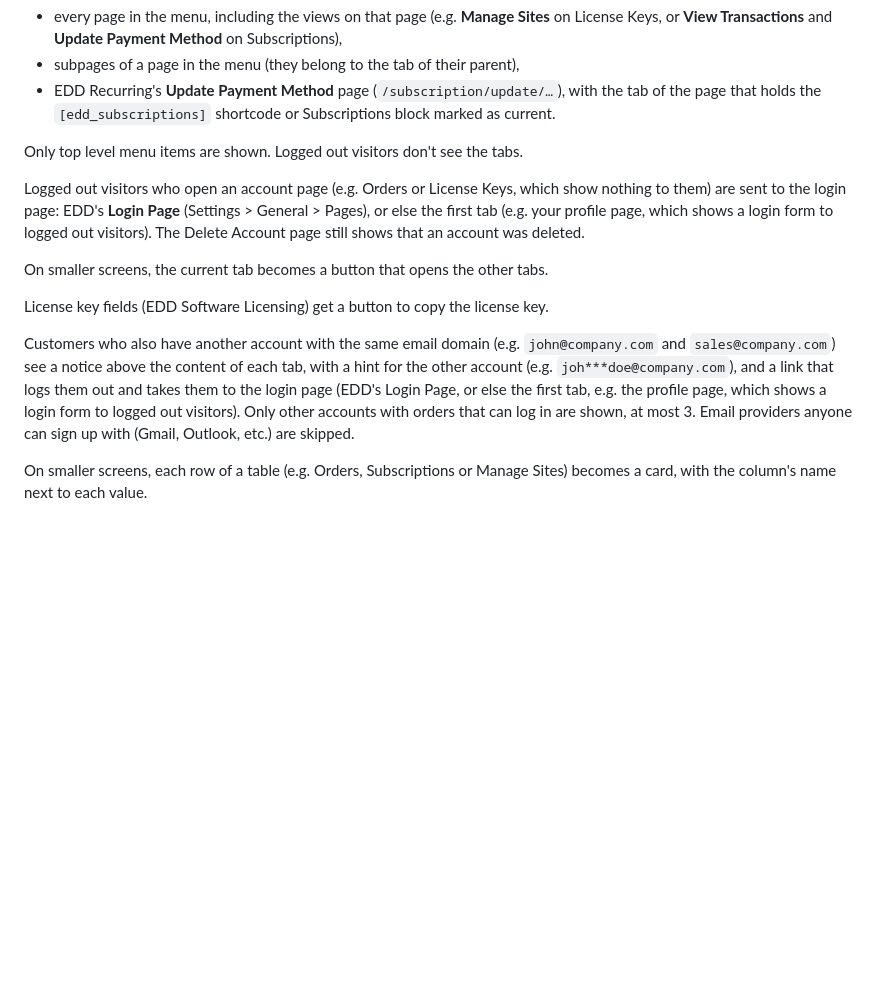
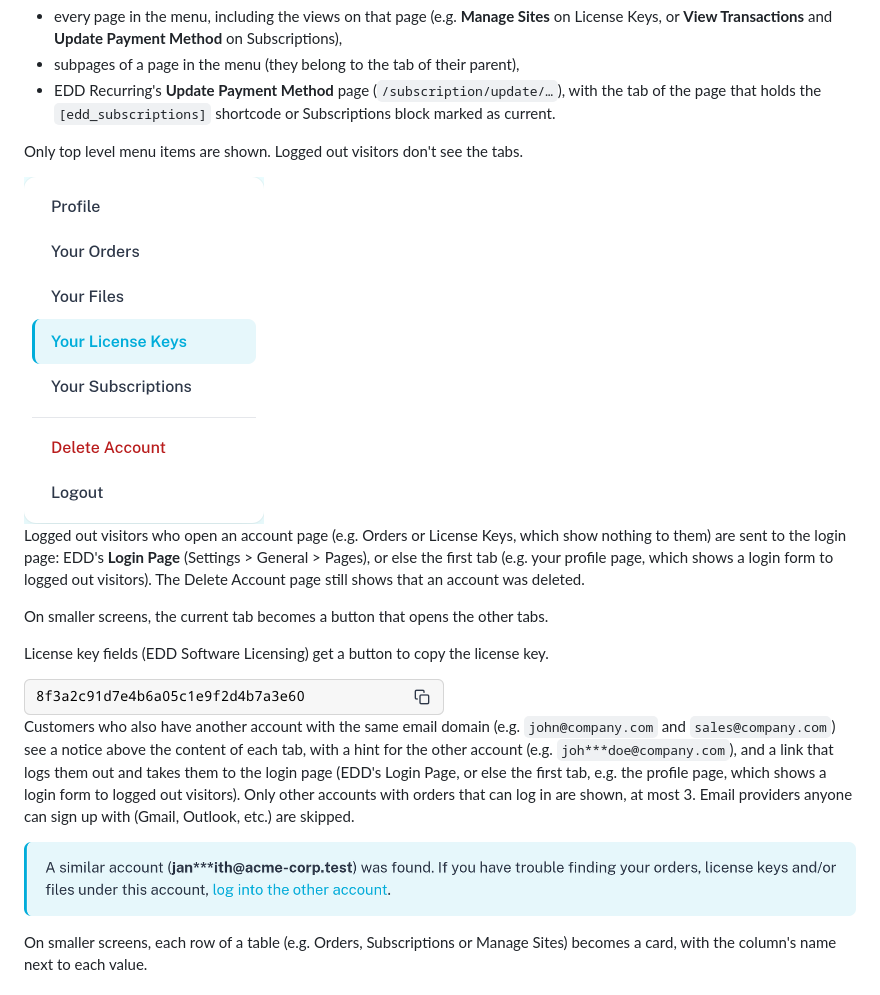
Before and after one commit to Dan0sz/edd-better-account, a Markdown page: README.md, the part around one of its changes. Rendered like a GitHub page; pictures changed too: .github/screenshots/copy-license-key.png (added), .github/screenshots/similar-account.png (added), .github/screenshots/tabs.png (added); blank space fills up the shorter version.

Commit message:
README: one overview, plus a screenshot of each feature

```diff
--- a/README.md
+++ b/README.md
@@ -26,6 +21,8 @@ That's it. Logged-in customers now see the tabs on:
 
 Only top level menu items are shown. Logged out visitors don't see the tabs.
 
+<img src=".github/screenshots/tabs.png" width="240" alt="The tabs">
+
 Logged out visitors who open an account page (e.g. Orders or License Keys, which show nothing to them) are sent to the
 login page: EDD's **Login Page** (Settings > General > Pages), or else the first tab (e.g. your profile page, which
 shows a login form to logged out visitors). The Delete Account page still shows that an account was deleted.
@@ -34,11 +31,15 @@ On smaller screens, the current tab becomes a button that opens the other tabs.
 
 License key fields (EDD Software Licensing) get a button to copy the license key.
 
+<img src=".github/screenshots/copy-license-key.png" width="420" alt="A license key field with a copy button">
+
 Customers who also have another account with the same email domain (e.g. `john@company.com` and `sales@company.com`)
 see a notice above the content of each tab, with a hint for the other account (e.g. `joh***doe@company.com`),
 and a link that logs them out and takes them to the login page (EDD's Login Page, or else the first tab, e.g. the
 profile page, which shows a login form to logged out visitors). Only other accounts with orders that can log in are shown, at most 3. Email
 providers anyone can sign up with (Gmail, Outlook, etc.) are skipped.
+
+![A notice about a similar account, with a link to log into the other account](.github/screenshots/similar-account.png)
 
 On smaller screens, each row of a table (e.g. Orders, Subscriptions or Manage Sites) becomes a card, with the column's
 name next to each value.
```
Also changed, not shown: other parts of README.md (+1 -6 lines), .github/screenshots/mobile-tabs.png (deleted), .github/screenshots/mobile.png (deleted), .github/screenshots/overview.png (renamed from .github/screenshots/desktop.png).
